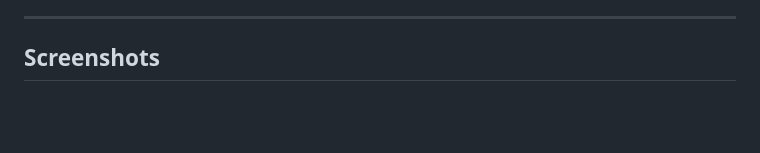
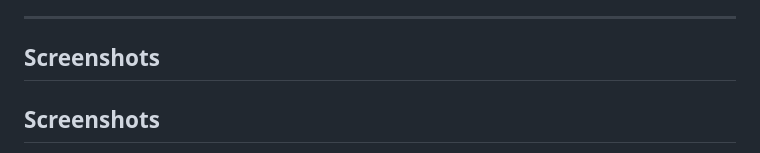
Before and after one commit to viewerofall/EduWorld, a Markdown page: README.md, the part around one of its changes. GitHub-like rendering; blank space fills up the shorter version.

```diff
--- a/README.md
+++ b/README.md
@@ -7,4 +7,5 @@ EduWorld is a desktop application that lets you pick any of 20+ programming lang
 ---
 
 ## Screenshots
+## Screenshots
 
```
Also changed, not shown: other parts of README.md (+1 -1 lines).
